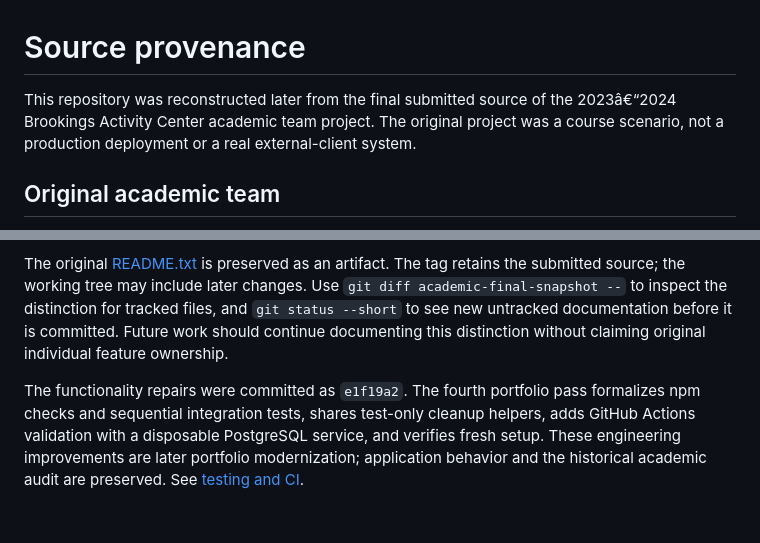
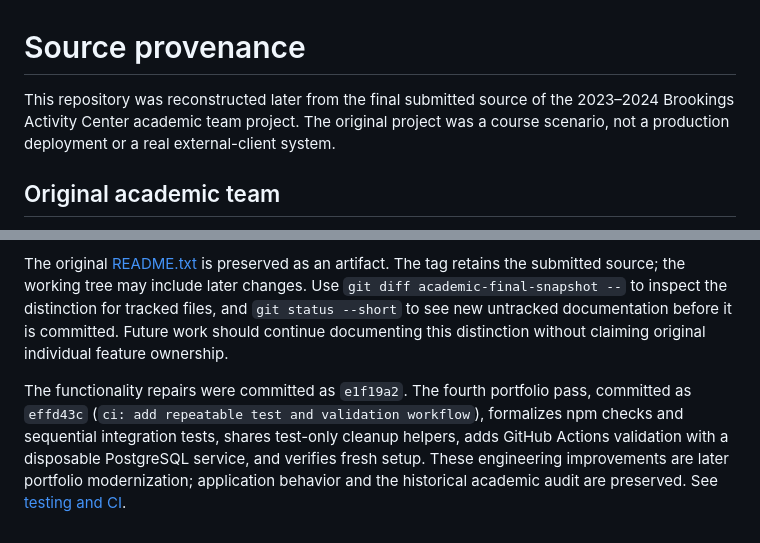
Before and after one commit to landonwdahmen/BrookingsActivityCenter-Portfolio, a Markdown page: docs/PROVENANCE.md, 2 parts joined by grey strips. GitHub-like rendering.

```diff
--- a/docs/PROVENANCE.md
+++ b/docs/PROVENANCE.md
@@ -1,6 +1,6 @@
 # Source provenance
 
-This repository was reconstructed later from the final submitted source of the 2023â€“2024 Brookings Activity Center academic team project. The original project was a course scenario, not a production deployment or a real external-client system.
+This repository was reconstructed later from the final submitted source of the 2023–2024 Brookings Activity Center academic team project. The original project was a course scenario, not a production deployment or a real external-client system.
 
 ## Original academic team
 
@@ -31,4 +31,4 @@ Authentication was committed as `4bcd6e3`. The third portfolio pass repairs even
 
 The original [README.txt](../README.txt) is preserved as an artifact. The tag retains the submitted source; the working tree may include later changes. Use `git diff academic-final-snapshot --` to inspect the distinction for tracked files, and `git status --short` to see new untracked documentation before it is committed. Future work should continue documenting this distinction without claiming original individual feature ownership.
 
-The functionality repairs were committed as `e1f19a2`. The fourth portfolio pass formalizes npm checks and sequential integration tests, shares test-only cleanup helpers, adds GitHub Actions validation with a disposable PostgreSQL service, and verifies fresh setup. These engineering improvements are later portfolio modernization; application behavior and the historical academic audit are preserved. See [testing and CI](TESTING.md).
+The functionality repairs were committed as `e1f19a2`. The fourth portfolio pass, committed as `effd43c` (`ci: add repeatable test and validation workflow`), formalizes npm checks and sequential integration tests, shares test-only cleanup helpers, adds GitHub Actions validation with a disposable PostgreSQL service, and verifies fresh setup. These engineering improvements are later portfolio modernization; application behavior and the historical academic audit are preserved. See [testing and CI](TESTING.md).
```
Also changed, not shown: README.md (+4 -4 lines).
